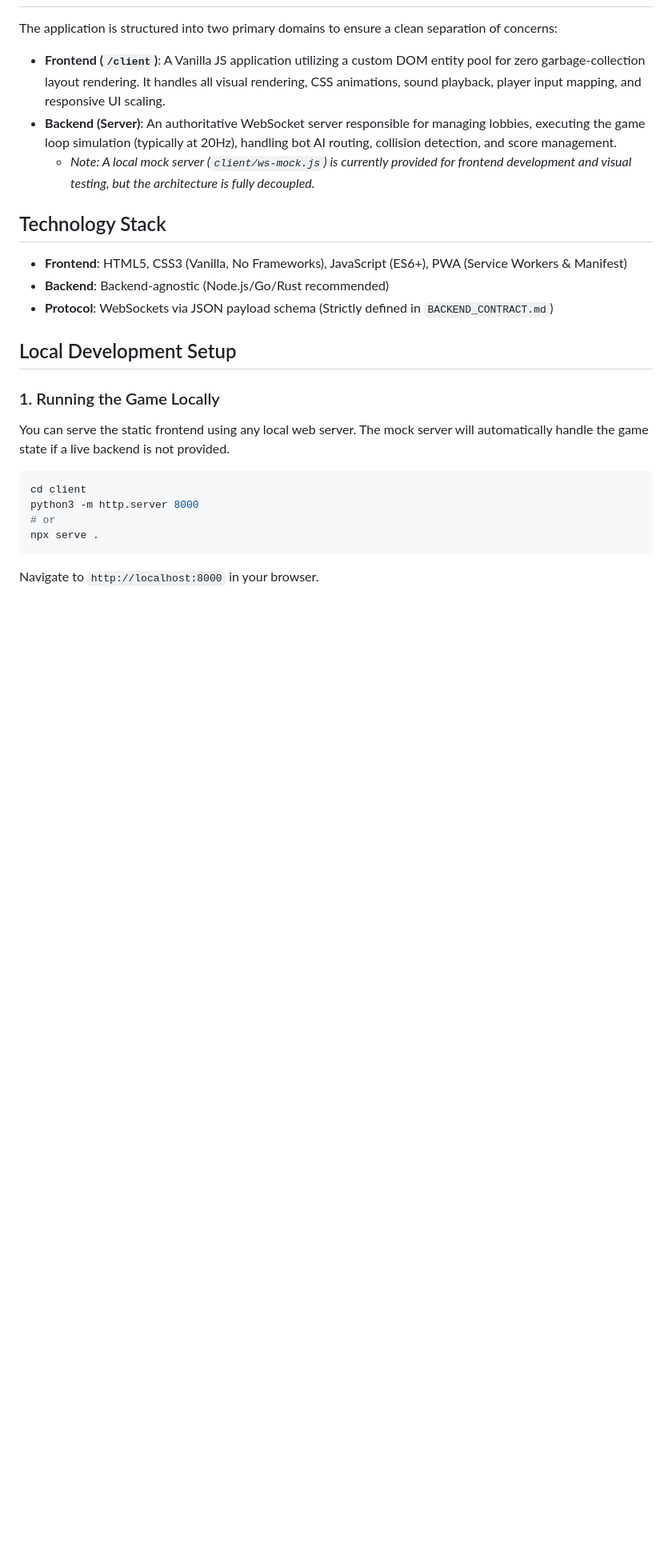
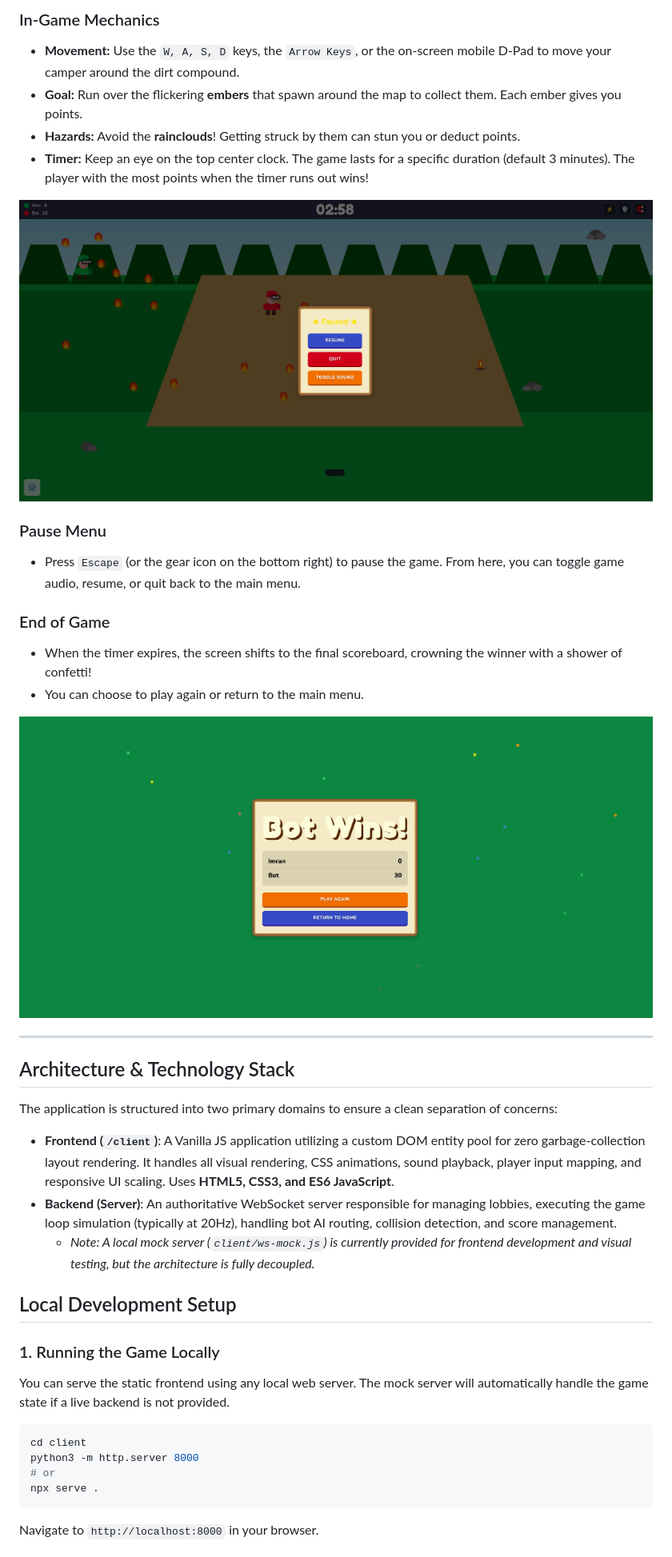
Before and after one commit to DreXtrime/dorm-dash-game, a Markdown page: README.md, the part around one of its changes. Shown at 80% size. GitHub-like rendering; pictures changed too: docs/images/end_screen.png (added), docs/images/game_paused.png (added); blank space fills up the shorter version.

Commit message:
docs: add images and comprehensive gameplay instructions

```diff
--- a/README.md
+++ b/README.md
@@ -7,13 +25,28 @@ Dorm Dash is a real-time multiplayer browser game built for high performance and
+### In-Game Mechanics
+- **Movement:** Use the `W, A, S, D` keys, the `Arrow Keys`, or the on-screen mobile D-Pad to move your camper around the dirt compound.
+- **Goal:** Run over the flickering **embers** that spawn around the map to collect them. Each ember gives you points.
+- **Hazards:** Avoid the **rainclouds**! Getting struck by them can stun you or deduct points.
+- **Timer:** Keep an eye on the top center clock. The game lasts for a specific duration (default 3 minutes). The player with the most points when the timer runs out wins!
+
+![In Game Pause Screen](./docs/images/game_paused.png)
+
+### Pause Menu
+- Press `Escape` (or the gear icon on the bottom right) to pause the game. From here, you can toggle game audio, resume, or quit back to the main menu.
+
+### End of Game
+- When the timer expires, the screen shifts to the final scoreboard, crowning the winner with a shower of confetti!
+- You can choose to play again or return to the main menu.
+
+![End Screen](./docs/images/end_screen.png)
+
+---
+
+## Architecture & Technology Stack
 The application is structured into two primary domains to ensure a clean separation of concerns:
 
-- **Frontend (`/client`)**: A Vanilla JS application utilizing a custom DOM entity pool for zero garbage-collection layout rendering. It handles all visual rendering, CSS animations, sound playback, player input mapping, and responsive UI scaling.
+- **Frontend (`/client`)**: A Vanilla JS application utilizing a custom DOM entity pool for zero garbage-collection layout rendering. It handles all visual rendering, CSS animations, sound playback, player input mapping, and responsive UI scaling. Uses **HTML5, CSS3, and ES6 JavaScript**.
 - **Backend (Server)**: An authoritative WebSocket server responsible for managing lobbies, executing the game loop simulation (typically at 20Hz), handling bot AI routing, collision detection, and score management.
   - *Note: A local mock server (`client/ws-mock.js`) is currently provided for frontend development and visual testing, but the architecture is fully decoupled.*
-
-## Technology Stack
-- **Frontend**: HTML5, CSS3 (Vanilla, No Frameworks), JavaScript (ES6+), PWA (Service Workers & Manifest)
-- **Backend**: Backend-agnostic (Node.js/Go/Rust recommended)
-- **Protocol**: WebSockets via JSON payload schema (Strictly defined in `BACKEND_CONTRACT.md`)
 
 ## Local Development Setup
 
```
Also changed, not shown: other parts of README.md (+20 -6 lines), docs/images/join_screen.png (added), docs/images/reference_mockups.png (added).
